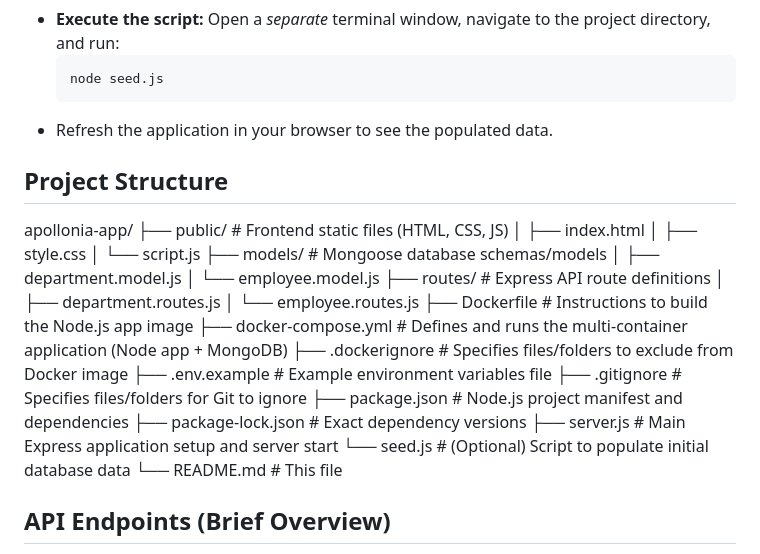
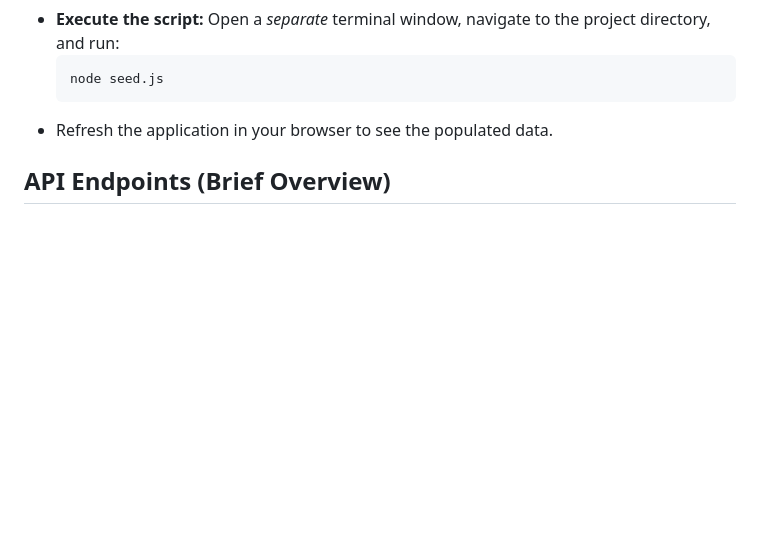
Before and after one commit to Garbii1/apollonia-employee-management-app, a Markdown page: README.md, the part around the change. Rendered like a GitHub page; blank space fills up the shorter version.

````diff
--- a/README.md
+++ b/README.md
@@ -81,28 +81,6 @@ A seed script (`seed.js`) is included to populate the database with the initial
     ```
 *   Refresh the application in your browser to see the populated data.
 
-## Project Structure
-apollonia-app/
-├── public/ # Frontend static files (HTML, CSS, JS)
-│ ├── index.html
-│ ├── style.css
-│ └── script.js
-├── models/ # Mongoose database schemas/models
-│ ├── department.model.js
-│ └── employee.model.js
-├── routes/ # Express API route definitions
-│ ├── department.routes.js
-│ └── employee.routes.js
-├── Dockerfile # Instructions to build the Node.js app image
-├── docker-compose.yml # Defines and runs the multi-container application (Node app + MongoDB)
-├── .dockerignore # Specifies files/folders to exclude from Docker image
-├── .env.example # Example environment variables file
-├── .gitignore # Specifies files/folders for Git to ignore
-├── package.json # Node.js project manifest and dependencies
-├── package-lock.json # Exact dependency versions
-├── server.js # Main Express application setup and server start
-└── seed.js # (Optional) Script to populate initial database data
-└── README.md # This file
 
 
 ## API Endpoints (Brief Overview)
````
